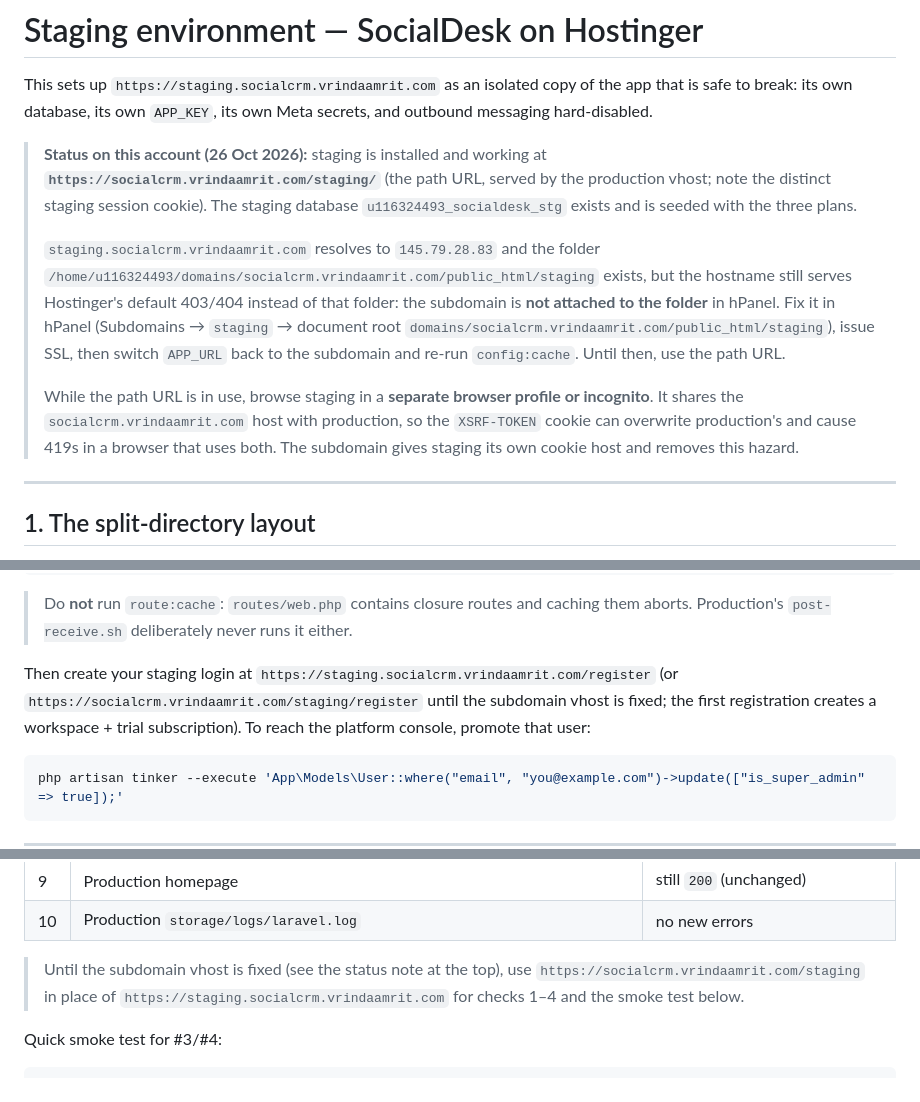
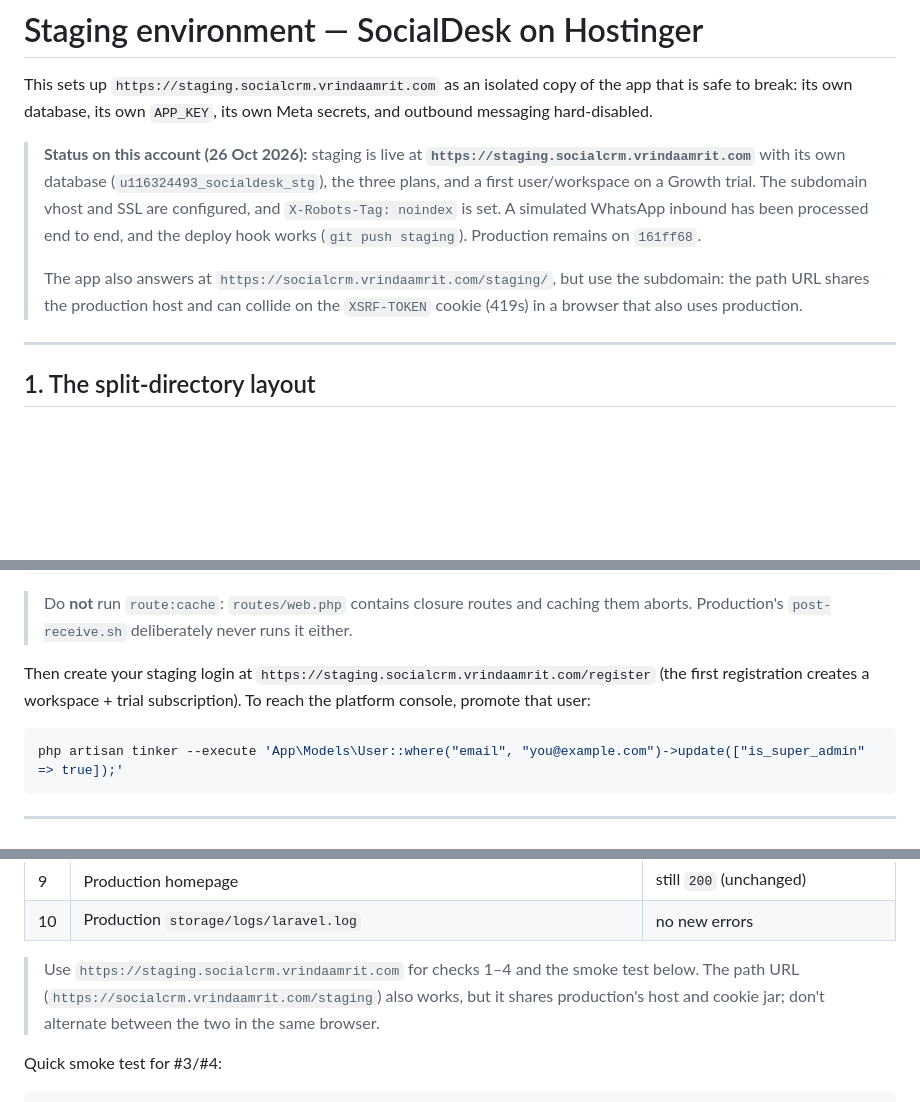
Before and after one commit to Ybaghele/socialcrm, a Markdown page: deploy/staging-setup.md, 3 parts joined by grey strips. Rendered like a GitHub page; blank space fills up the shorter version.

Commit message:
Mark staging subdomain as live

````diff
--- a/deploy/staging-setup.md
+++ b/deploy/staging-setup.md
@@ -4,23 +4,16 @@ This sets up `https://staging.socialcrm.vrindaamrit.com` as an isolated copy of
 that is safe to break: its own database, its own `APP_KEY`, its own Meta secrets, and
 outbound messaging hard-disabled.
 
-> **Status on this account (26 Oct 2026):** staging is installed and working at
-> **`https://socialcrm.vrindaamrit.com/staging/`** (the path URL, served by the
-> production vhost; note the distinct staging session cookie). The staging database
-> `u116324493_socialdesk_stg` exists and is seeded with the three plans.
+> **Status on this account (26 Oct 2026):** staging is live at
+> **`https://staging.socialcrm.vrindaamrit.com`** with its own database
+> (`u116324493_socialdesk_stg`), the three plans, and a first user/workspace on a Growth
+> trial. The subdomain vhost and SSL are configured, and `X-Robots-Tag: noindex` is set.
+> A simulated WhatsApp inbound has been processed end to end, and the deploy hook works
+> (`git push staging`). Production remains on `161ff68`.
 >
-> `staging.socialcrm.vrindaamrit.com` resolves to `145.79.28.83` and the folder
-> `/home/u116324493/domains/socialcrm.vrindaamrit.com/public_html/staging` exists, but the
-> hostname still serves Hostinger's default 403/404 instead of that folder: the subdomain
-> is **not attached to the folder** in hPanel. Fix it in hPanel (Subdomains → `staging` →
-> document root `domains/socialcrm.vrindaamrit.com/public_html/staging`), issue SSL, then
-> switch `APP_URL` back to the subdomain and re-run `config:cache`. Until then, use the
-> path URL.
->
-> While the path URL is in use, browse staging in a **separate browser profile or
-> incognito**. It shares the `socialcrm.vrindaamrit.com` host with production, so the
-> `XSRF-TOKEN` cookie can overwrite production's and cause 419s in a browser that uses
-> both. The subdomain gives staging its own cookie host and removes this hazard.
+> The app also answers at `https://socialcrm.vrindaamrit.com/staging/`, but use the
+> subdomain: the path URL shares the production host and can collide on the
+> `XSRF-TOKEN` cookie (419s) in a browser that also uses production.
 
 ---
 
@@ -162,9 +155,8 @@ php artisan view:cache
 > aborts. Production's `post-receive.sh` deliberately never runs it either.
 
 Then create your staging login at `https://staging.socialcrm.vrindaamrit.com/register`
-(or `https://socialcrm.vrindaamrit.com/staging/register` until the subdomain vhost is
-fixed; the first registration creates a workspace + trial subscription). To reach the
-platform console, promote that user:
+(the first registration creates a workspace + trial subscription). To reach the platform
+console, promote that user:
 
 ```bash
 php artisan tinker --execute 'App\Models\User::where("email", "you@example.com")->update(["is_super_admin" => true]);'
@@ -390,9 +382,9 @@ Run after setup and after every staging deploy:
 | 9 | Production homepage | still `200` (unchanged) |
 | 10 | Production `storage/logs/laravel.log` | no new errors |
 
-> Until the subdomain vhost is fixed (see the status note at the top), use
-> `https://socialcrm.vrindaamrit.com/staging` in place of
-> `https://staging.socialcrm.vrindaamrit.com` for checks 1–4 and the smoke test below.
+> Use `https://staging.socialcrm.vrindaamrit.com` for checks 1–4 and the smoke test below.
+> The path URL (`https://socialcrm.vrindaamrit.com/staging`) also works, but it shares
+> production's host and cookie jar; don't alternate between the two in the same browser.
 
 Quick smoke test for #3/#4:
 
````
